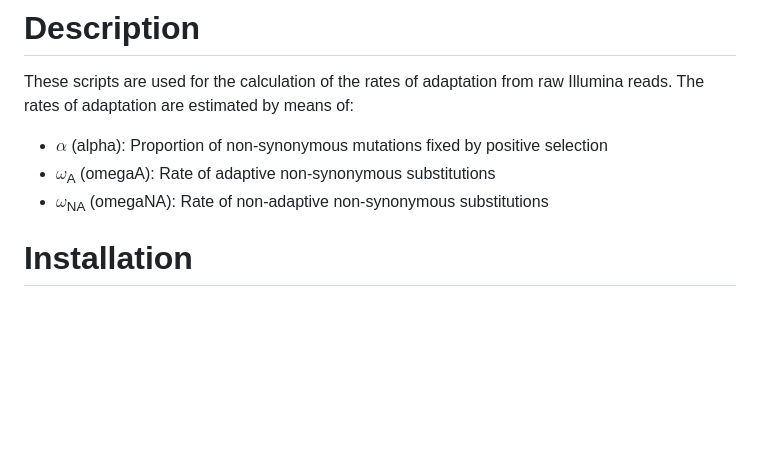
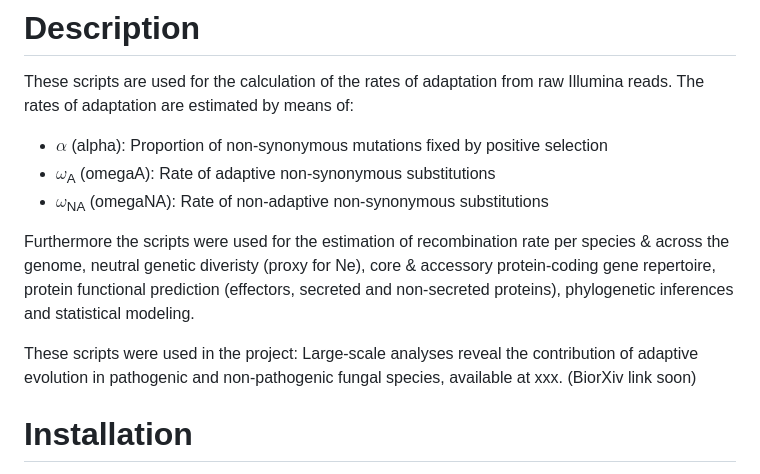
Before and after one commit to DaniloASP/RatesOfAdaptation, a Markdown page: README.md, the part around the change. GitHub-like rendering; blank space fills up the shorter version.

```diff
--- a/README.md
+++ b/README.md
@@ -16,6 +16,11 @@ These scripts are used for the calculation of the rates of adaptation from raw I
 * $\alpha$ (alpha): Proportion of non-synonymous mutations fixed by positive selection
 * $\omega$<sub>A</sub> (omegaA): Rate of adaptive non-synonymous substitutions
 * $\omega$<sub>NA</sub> (omegaNA): Rate of non-adaptive non-synonymous substitutions
+
+Furthermore the scripts were used for the estimation of recombination rate per species & across the genome, neutral genetic diveristy (proxy for Ne), core & accessory protein-coding gene repertoire, protein functional prediction (effectors, secreted and non-secreted proteins), phylogenetic inferences and statistical modeling.
+
+These scripts were used in the project: Large-scale analyses reveal the contribution of adaptive evolution in pathogenic and non-pathogenic fungal species, available at xxx. (BiorXiv link soon)
+
 
 # Installation
 These scripts use a series of tools that you might need depending on the step you want to run. Some important tools are:
```
